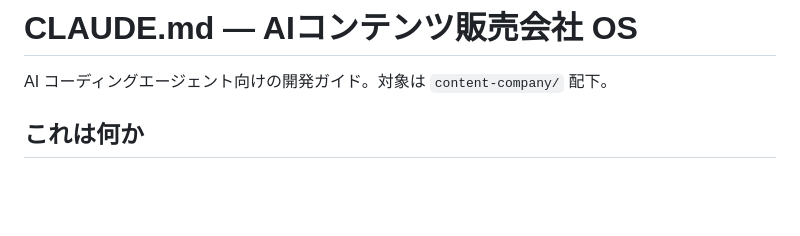
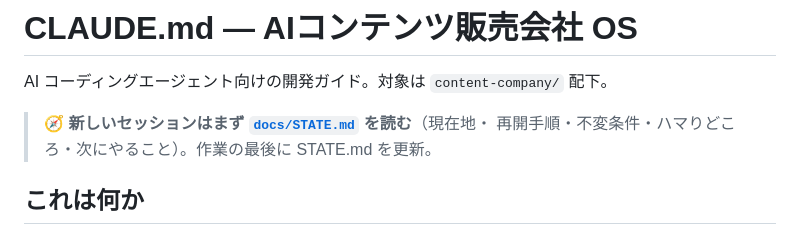
Before and after one commit to sutasutars1-png/japan-guide, a Markdown page: content-company/CLAUDE.md, the part around the change. Drawn GitHub-style; blank space fills up the shorter version.

```diff
--- a/content-company/CLAUDE.md
+++ b/content-company/CLAUDE.md
@@ -1,6 +1,9 @@
 # CLAUDE.md — AIコンテンツ販売会社 OS
 
 AI コーディングエージェント向けの開発ガイド。対象は `content-company/` 配下。
+
+> 🧭 **新しいセッションはまず [`docs/STATE.md`](docs/STATE.md) を読む**（現在地・
+> 再開手順・不変条件・ハマりどころ・次にやること）。作業の最後に STATE.md を更新。
 
 ## これは何か
 
```
Also changed, not shown: content-company/README.md (+3 -0 lines), content-company/docs/STATE.md (added, +108 -0 lines).
